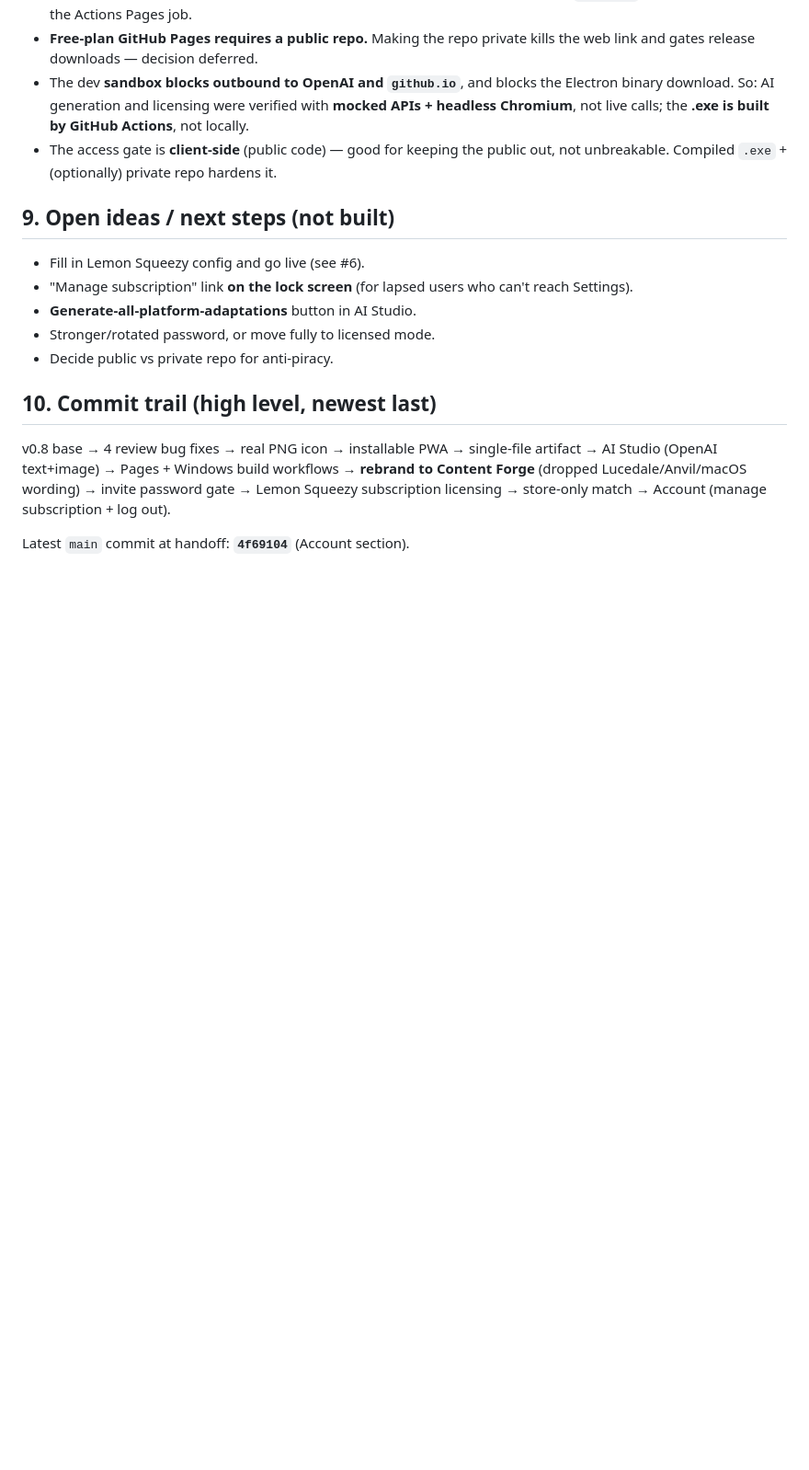
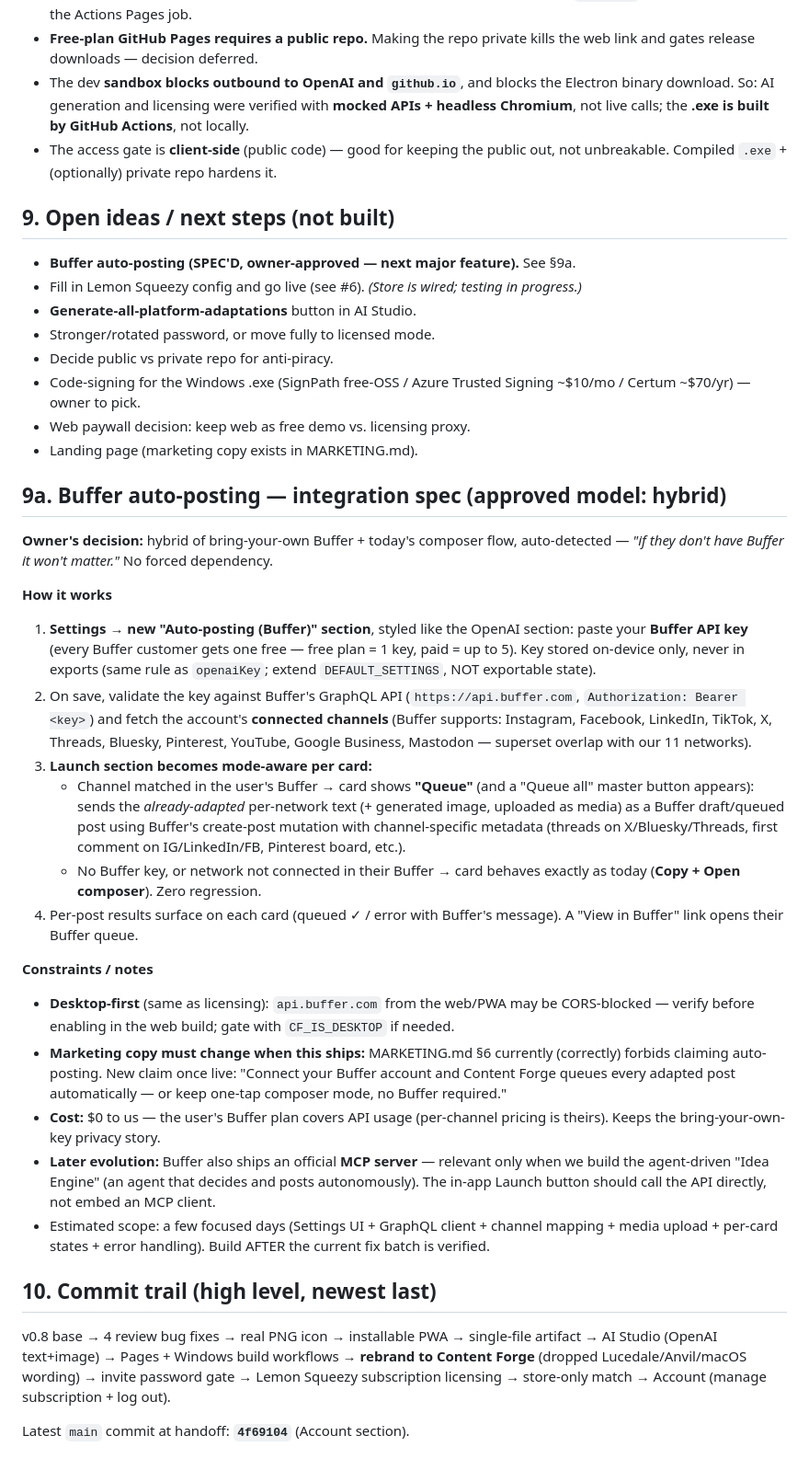
Before and after one commit to Adamdesgns/content-forge, a Markdown page: HANDOFF.md, the part around the change. Shown at 92% size. GitHub-like rendering; blank space fills up the shorter version.

Commit message:
Roadmap: spec Buffer auto-posting (hybrid queue-or-composer model)

```diff
--- a/HANDOFF.md
+++ b/HANDOFF.md
@@ -97,11 +97,32 @@ Never paste a GitHub token or password into a chat or commit it to the repo.
 - The access gate is **client-side** (public code) — good for keeping the public out, not unbreakable. Compiled `.exe` + (optionally) private repo hardens it.
 
 ## 9. Open ideas / next steps (not built)
-- Fill in Lemon Squeezy config and go live (see #6).
-- "Manage subscription" link **on the lock screen** (for lapsed users who can't reach Settings).
+- **Buffer auto-posting (SPEC'D, owner-approved — next major feature).** See §9a.
+- Fill in Lemon Squeezy config and go live (see #6). *(Store is wired; testing in progress.)*
 - **Generate-all-platform-adaptations** button in AI Studio.
 - Stronger/rotated password, or move fully to licensed mode.
 - Decide public vs private repo for anti-piracy.
+- Code-signing for the Windows .exe (SignPath free-OSS / Azure Trusted Signing ~$10/mo / Certum ~$70/yr) — owner to pick.
+- Web paywall decision: keep web as free demo vs. licensing proxy.
+- Landing page (marketing copy exists in MARKETING.md).
+
+## 9a. Buffer auto-posting — integration spec (approved model: hybrid)
+**Owner's decision:** hybrid of bring-your-own Buffer + today's composer flow, auto-detected — *"if they don't have Buffer it won't matter."* No forced dependency.
+
+**How it works**
+1. **Settings → new "Auto-posting (Buffer)" section**, styled like the OpenAI section: paste your **Buffer API key** (every Buffer customer gets one free — free plan = 1 key, paid = up to 5). Key stored on-device only, never in exports (same rule as `openaiKey`; extend `DEFAULT_SETTINGS`, NOT exportable state).
+2. On save, validate the key against Buffer's GraphQL API (`https://api.buffer.com`, `Authorization: Bearer <key>`) and fetch the account's **connected channels** (Buffer supports: Instagram, Facebook, LinkedIn, TikTok, X, Threads, Bluesky, Pinterest, YouTube, Google Business, Mastodon — superset overlap with our 11 networks).
+3. **Launch section becomes mode-aware per card:**
+   - Channel matched in the user's Buffer → card shows **"Queue"** (and a "Queue all" master button appears): sends the *already-adapted* per-network text (+ generated image, uploaded as media) as a Buffer draft/queued post using Buffer's create-post mutation with channel-specific metadata (threads on X/Bluesky/Threads, first comment on IG/LinkedIn/FB, Pinterest board, etc.).
+   - No Buffer key, or network not connected in their Buffer → card behaves exactly as today (**Copy + Open composer**). Zero regression.
+4. Per-post results surface on each card (queued ✓ / error with Buffer's message). A "View in Buffer" link opens their Buffer queue.
+
+**Constraints / notes**
+- **Desktop-first** (same as licensing): `api.buffer.com` from the web/PWA may be CORS-blocked — verify before enabling in the web build; gate with `CF_IS_DESKTOP` if needed.
+- **Marketing copy must change when this ships:** MARKETING.md §6 currently (correctly) forbids claiming auto-posting. New claim once live: "Connect your Buffer account and Content Forge queues every adapted post automatically — or keep one-tap composer mode, no Buffer required."
+- **Cost:** $0 to us — the user's Buffer plan covers API usage (per-channel pricing is theirs). Keeps the bring-your-own-key privacy story.
+- **Later evolution:** Buffer also ships an official **MCP server** — relevant only when we build the agent-driven "Idea Engine" (an agent that decides and posts autonomously). The in-app Launch button should call the API directly, not embed an MCP client.
+- Estimated scope: a few focused days (Settings UI + GraphQL client + channel mapping + media upload + per-card states + error handling). Build AFTER the current fix batch is verified.
 
 ## 10. Commit trail (high level, newest last)
 v0.8 base → 4 review bug fixes → real PNG icon → installable PWA → single-file artifact → AI Studio (OpenAI text+image) → Pages + Windows build workflows → **rebrand to Content Forge** (dropped Lucedale/Anvil/macOS wording) → invite password gate → Lemon Squeezy subscription licensing → store-only match → Account (manage subscription + log out).
```
